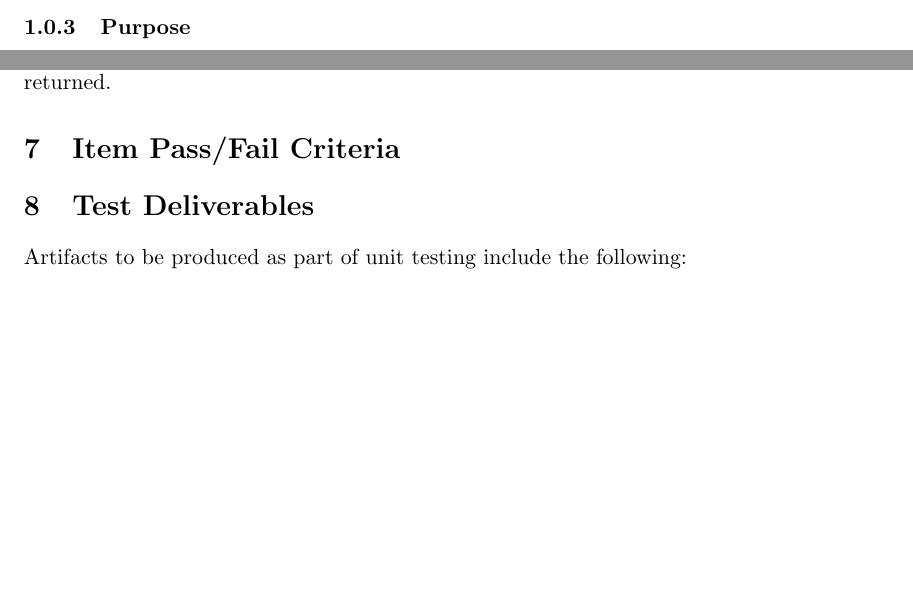
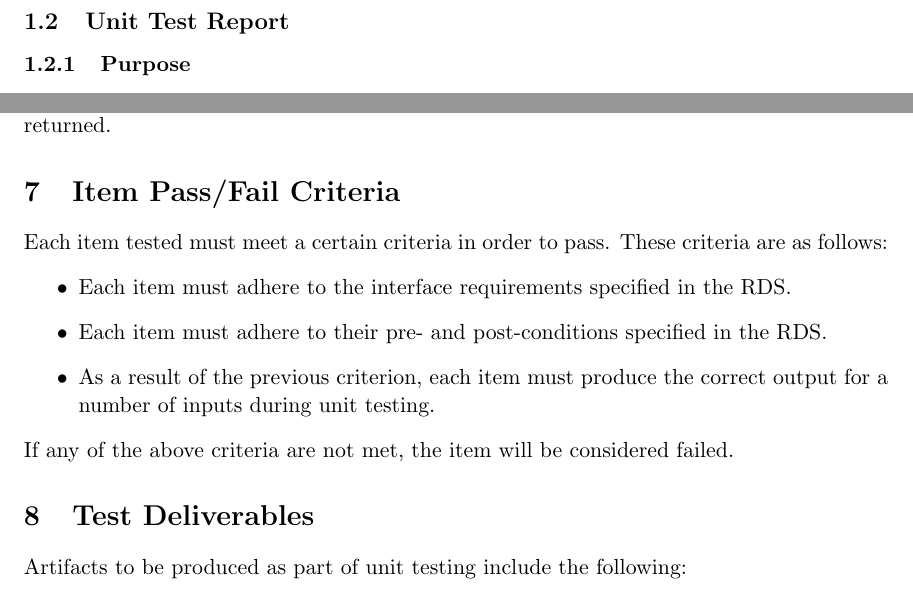
Before and after one commit to psengelke/COS730-Testing-Assignment-Reporting, a LaTeX document (docs/master.tex, which reads docs/UnitTestPlan/utpBody.tex, docs/introduction.tex): two parts of pages 4 and 11 of 14 before the commit and two parts of pages 5 and 11 of 14 after it, joined at a grey line, cut at the place of the change, the shorter picture padded with empty space. Compiled offline with pdfLaTeX.

Commit message:
Item pass/fail criteria;  introduction changes.

```diff
--- a/docs/UnitTestPlan/utpBody.tex
+++ b/docs/UnitTestPlan/utpBody.tex
@@ -191,6 +191,14 @@ A report filtered by both Entity and PublicationType should be returned.
 \section{Item Pass/Fail Criteria}
 \label{sec:passFailCrit}
 
+Each item tested must meet a certain criteria in order to pass. These criteria are as follows:
+\begin{itemize}
+	\item Each item must adhere to the interface requirements specified in the RDS.
+	\item Each item must adhere to their pre- and post-conditions specified in the RDS.
+	\item As a result of the previous criterion, each item must produce the correct output for a number of inputs during unit testing.
+\end{itemize}
+If any of the above criteria are not met, the item will be considered failed.
+
 \section{Test Deliverables}
 \label{sec:testDeliverables}
 Artifacts to be produced as part of unit testing include the following:
--- a/docs/introduction.tex
+++ b/docs/introduction.tex
@@ -23,6 +22,7 @@ The remainder of this document is structured as follows. It will give references
 
 %The functions within the Reporting module in the Research Support System were tested with unit tests to determine whether the pre and post conditions specified in the service contracts were met. The results of the tests are provided in this report. The non functional requirements of the system were also tested/ evaluated and these results are also described in this report.
 
+\subsection{Unit Test Report}
 \subsubsection{Purpose}
 %The purpose of this document is to provide a report of the results of the unit tests that tested the pre and post conditions of the functions contained in the reporting module. In addition the results of the non-functional requirements tests are also provided in this report. Any variances of the test items from their specifications are reported on and reasons for these variances are supplied. The actual testing process has also been evaluated.
 
```
Also changed, not shown: docs/UnitTestPlan/utpBody.tex (2 more changed lines), docs/introduction.tex (3 more changed lines).
